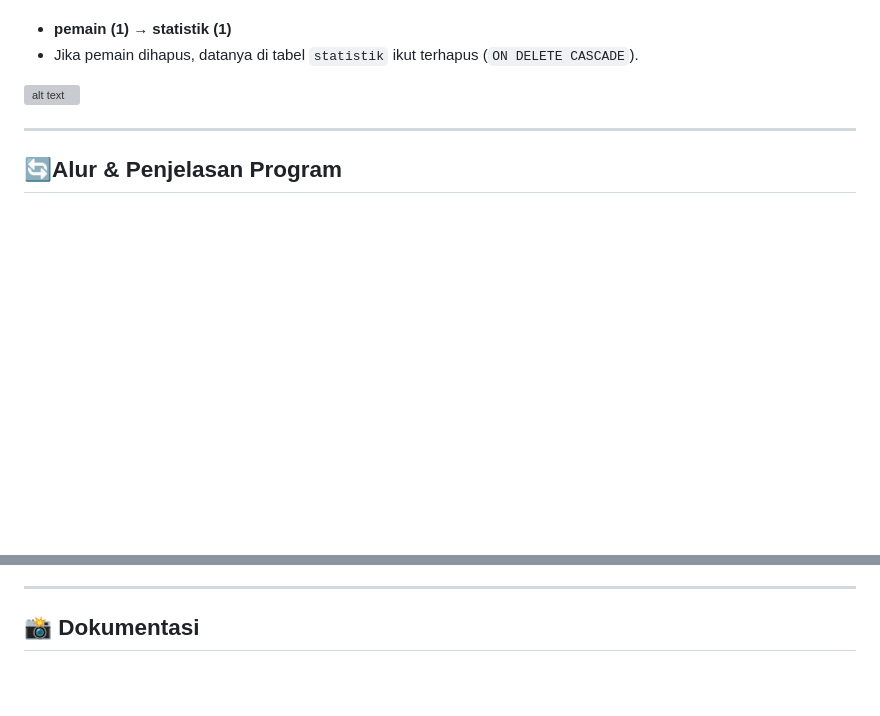
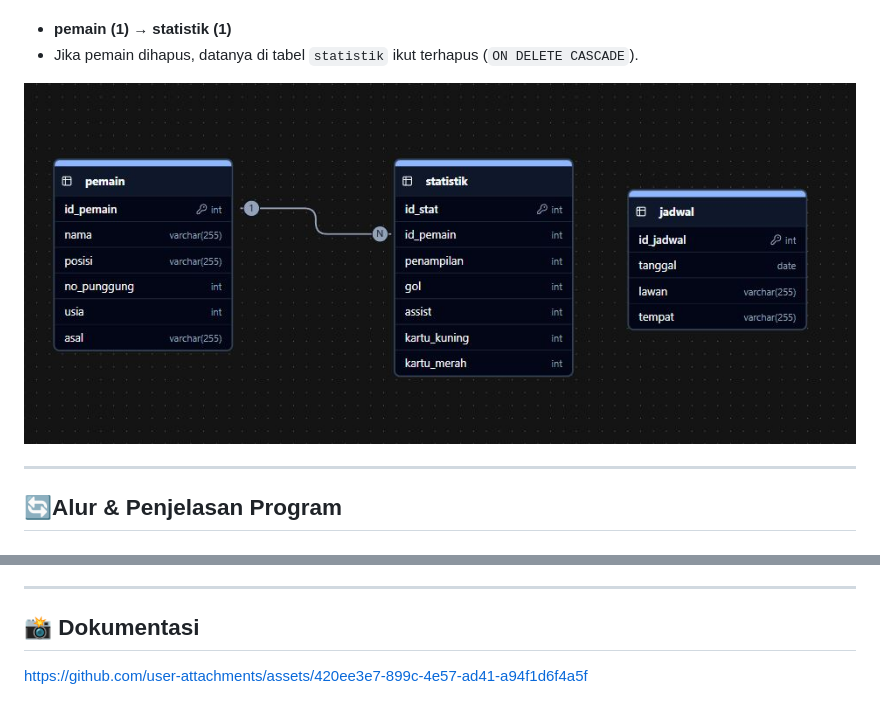
Before and after one commit to MamangPermen/TP7DPBO2425C1, a Markdown page: README.md, 2 parts joined by grey strips. Rendered like a GitHub page; blank space fills up the shorter version; grey boxes are pictures that could not be loaded.

```diff
--- a/README.md
+++ b/README.md
@@ -71,7 +71,7 @@ Relasi:
 - **pemain (1) → statistik (1)**
 - Jika pemain dihapus, datanya di tabel `statistik` ikut terhapus (`ON DELETE CASCADE`).
 
-![alt text]()
+![alt text](https://github.com/MamangPermen/TP7DPBO2425C1/blob/main/Documentation/Capture.JPG)
 
 ---
 
@@ -113,3 +113,6 @@ File `config/db.php` membuat class `Database` menggunakan **PDO**:
 ---
 
 ## 📸 Dokumentasi
+
+
+https://github.com/user-attachments/assets/420ee3e7-899c-4e57-ad41-a94f1d6f4a5f
```
